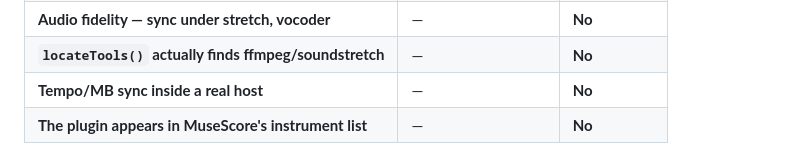
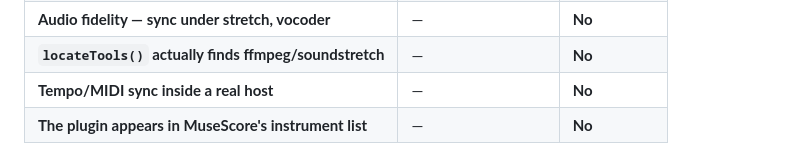
Before and after one commit to rubenslyra/parteplay, a Markdown page: README.md, the part around the change. GitHub-like rendering.

Commit message:
docs: corrige Tempo/MB por Tempo/MIDI na tabela do harness
Signed-off-by: Rubens Lyra <rubensvlyra@gmail.com>

```diff
--- a/README.md
+++ b/README.md
@@ -209,7 +209,7 @@ verified so far.
 | The plugin survives the tempo tools being **absent** | load harness, in CI                     | Yes        |
 | **Audio fidelity — sync under stretch, vocoder**   | —                                       | **No**     |
 | **`locateTools()` actually finds ffmpeg/soundstretch** | —                                    | **No**     |
-| **Tempo/MB sync inside a real host**               | —                                       | **No**     |
+| **Tempo/MIDI sync inside a real host**             | —                                       | **No**     |
 | **The plugin appears in MuseScore's instrument list** | —                                     | **No**     |
 
 The last four are the reason a manual pass still matters. The harness proves the plugin
```
